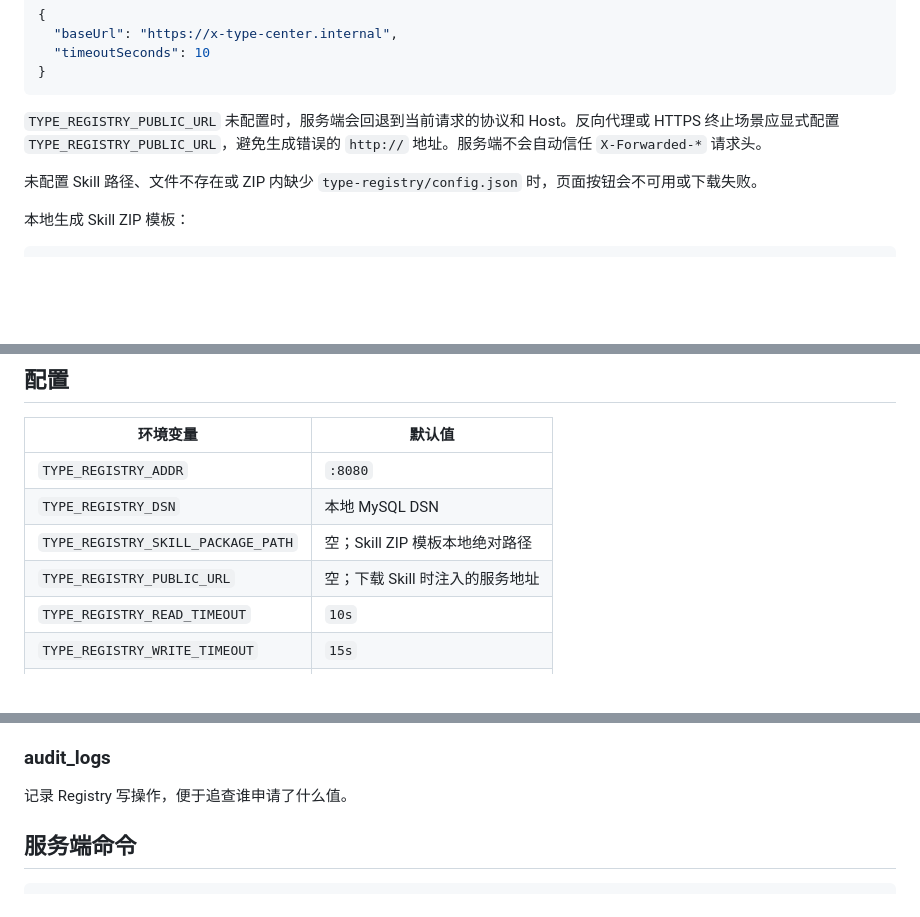
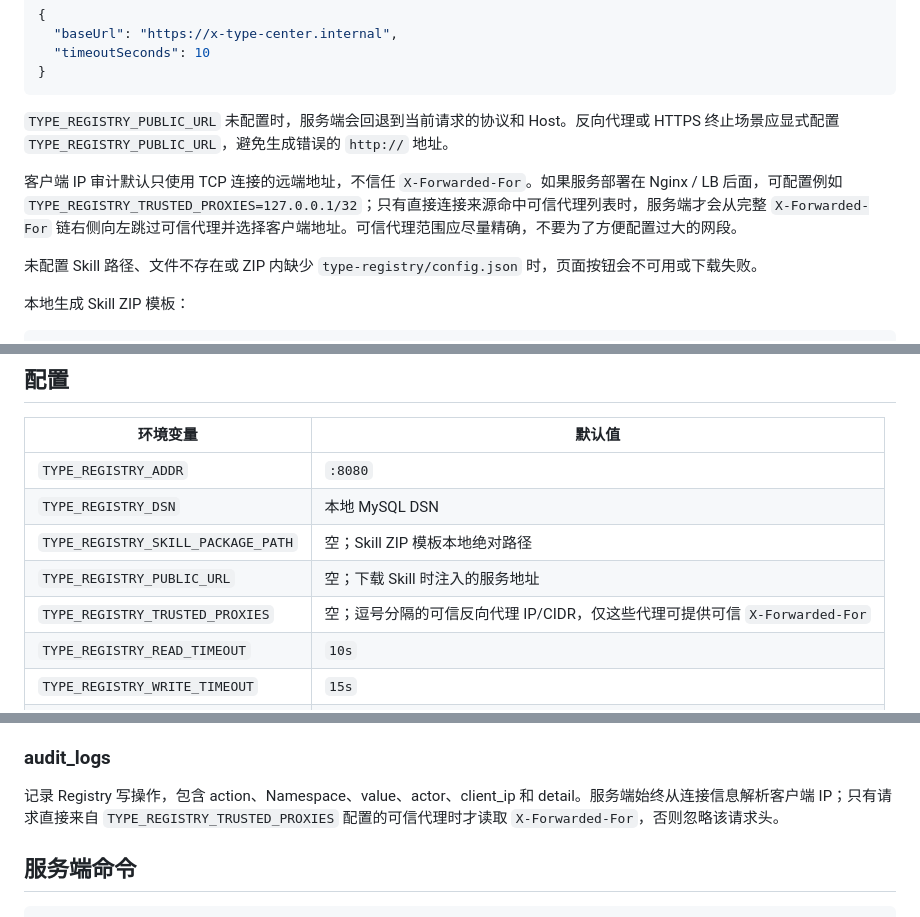
Before and after one commit to hctty27/x-type-center, a Markdown page: README.md, 3 parts joined by grey strips. Rendered like a GitHub page; blank space fills up the shorter version.

Commit message:
document audit client IP and trusted proxies

````diff
--- a/README.md
+++ b/README.md
@@ -365,7 +365,9 @@ TYPE_REGISTRY_PUBLIC_URL=https://x-type-center.internal
 }
 ```
 
-`TYPE_REGISTRY_PUBLIC_URL` 未配置时，服务端会回退到当前请求的协议和 Host。反向代理或 HTTPS 终止场景应显式配置 `TYPE_REGISTRY_PUBLIC_URL`，避免生成错误的 `http://` 地址。服务端不会自动信任 `X-Forwarded-*` 请求头。
+`TYPE_REGISTRY_PUBLIC_URL` 未配置时，服务端会回退到当前请求的协议和 Host。反向代理或 HTTPS 终止场景应显式配置 `TYPE_REGISTRY_PUBLIC_URL`，避免生成错误的 `http://` 地址。
+
+客户端 IP 审计默认只使用 TCP 连接的远端地址，不信任 `X-Forwarded-For`。如果服务部署在 Nginx / LB 后面，可配置例如 `TYPE_REGISTRY_TRUSTED_PROXIES=127.0.0.1/32`；只有直接连接来源命中可信代理列表时，服务端才会从完整 `X-Forwarded-For` 链右侧向左跳过可信代理并选择客户端地址。可信代理范围应尽量精确，不要为了方便配置过大的网段。
 
 未配置 Skill 路径、文件不存在或 ZIP 内缺少 `type-registry/config.json` 时，页面按钮会不可用或下载失败。
 
@@ -392,6 +394,7 @@ type-registry-skill.zip.sha256
 | `TYPE_REGISTRY_DSN` | 本地 MySQL DSN |
 | `TYPE_REGISTRY_SKILL_PACKAGE_PATH` | 空；Skill ZIP 模板本地绝对路径 |
 | `TYPE_REGISTRY_PUBLIC_URL` | 空；下载 Skill 时注入的服务地址 |
+| `TYPE_REGISTRY_TRUSTED_PROXIES` | 空；逗号分隔的可信反向代理 IP/CIDR，仅这些代理可提供可信 `X-Forwarded-For` |
 | `TYPE_REGISTRY_READ_TIMEOUT` | `10s` |
 | `TYPE_REGISTRY_WRITE_TIMEOUT` | `15s` |
 | `TYPE_REGISTRY_IDLE_TIMEOUT` | `60s` |
@@ -427,7 +430,7 @@ Namespace 的全局替代名称。别名全局唯一，用于把“商城类型
 
 ### audit_logs
 
-记录 Registry 写操作，便于追查谁申请了什么值。
+记录 Registry 写操作，包含 action、Namespace、value、actor、client_ip 和 detail。服务端始终从连接信息解析客户端 IP；只有请求直接来自 `TYPE_REGISTRY_TRUSTED_PROXIES` 配置的可信代理时才读取 `X-Forwarded-For`，否则忽略该请求头。
 
 ## 服务端命令
 
````
